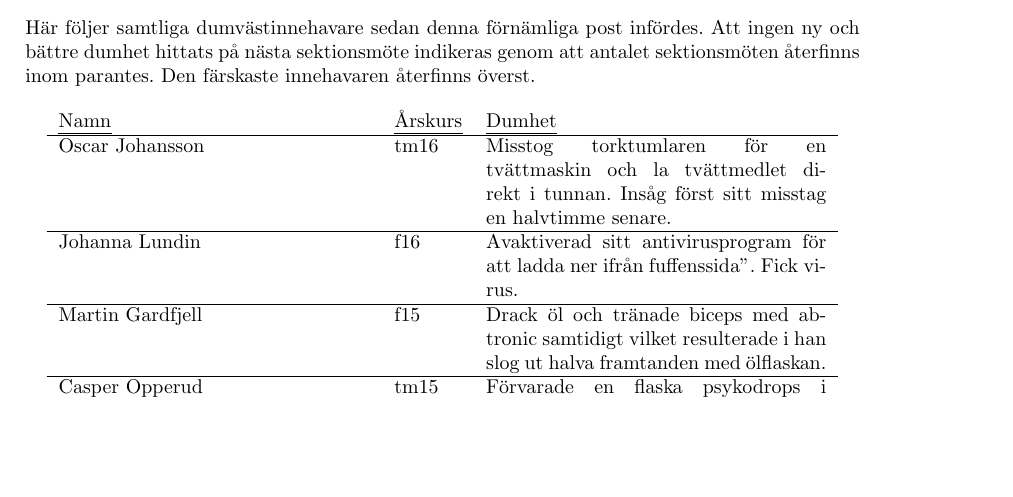
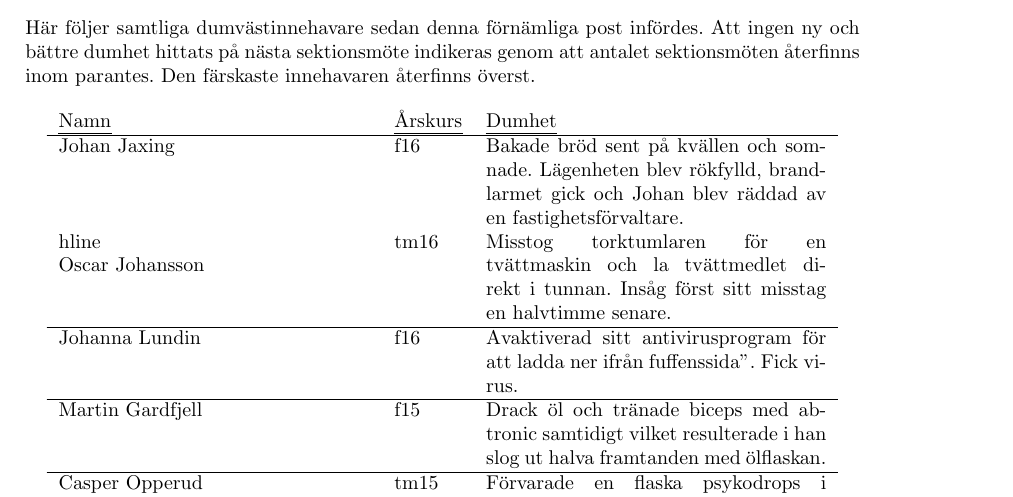
Before and after one commit to fysikteknologsektionen/arbetsbeskrivningar, a LaTeX document (main.tex, which reads Dumvastinnehavare.tex): part of page 10 of 52, cut so that both start at the same text, the shorter picture padded with empty space. Compiled offline with pdfLaTeX.

Commit message:
Ny dumvästinnehavare sektmöte 2017-10-03

```diff
--- a/Dumvastinnehavare.tex
+++ b/Dumvastinnehavare.tex
@@ -10,6 +10,8 @@ färskaste innehavaren återfinns överst.
 
 \begin{longtable}{p{55mm}lp{60mm}}
   \emph{Namn} & \emph{Årskurs} & \emph{Dumhet}\\ \hline
+
+  Johan Jaxing & f16 & Bakade bröd sent på kvällen och somnade. Lägenheten blev rökfylld, brandlarmet gick och Johan blev räddad av en fastighetsförvaltare. \\hline
 
   Oscar Johansson & tm16 & Misstog torktumlaren för en tvättmaskin och la tvättmedlet direkt i tunnan. Insåg först sitt misstag en halvtimme senare.\\ \hline
 
```
